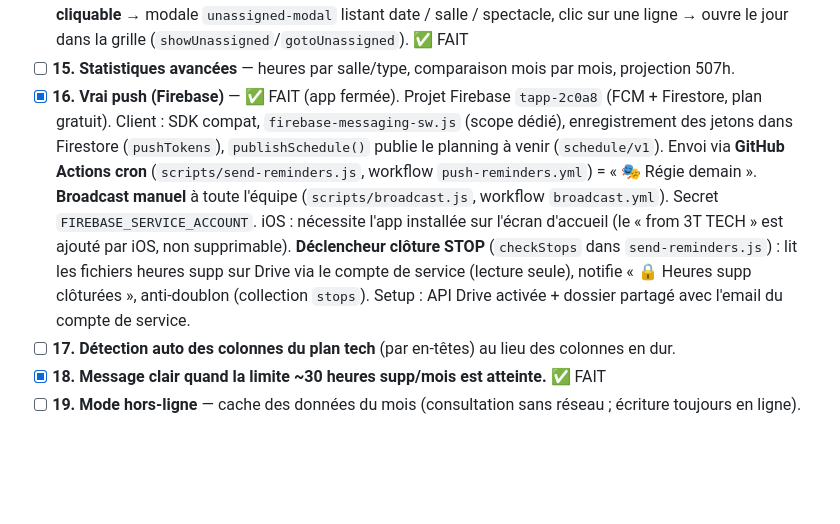
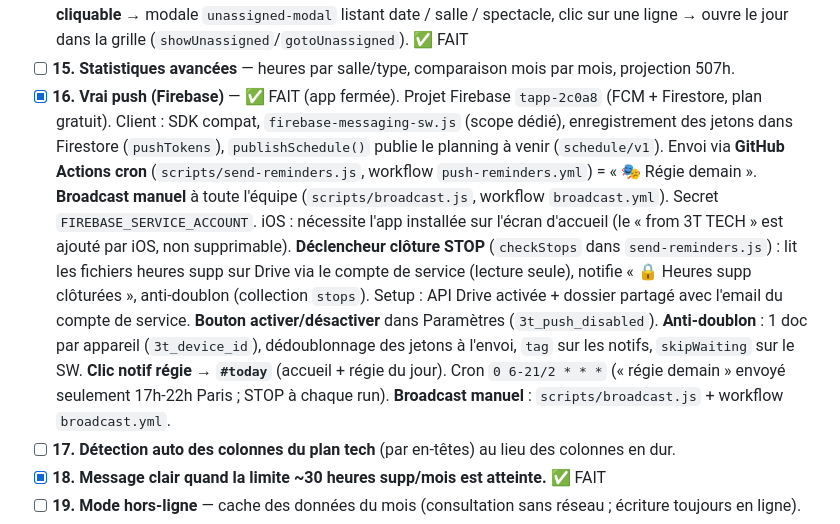
Before and after one commit to nano66explosion/APP3T, a Markdown page: BACKLOG.md, the part around the change. Rendered like a GitHub page; blank space fills up the shorter version.

Commit message:
Doc : #16 push entièrement bouclé (régie demain, STOP, broadcast)
Co-Authored-By: Claude Opus 4.8 <noreply@anthropic.com>

```diff
--- a/BACKLOG.md
+++ b/BACKLOG.md
@@ -175,7 +175,7 @@ HSUPP_FOLDER_ID   = 1-HR96E9cjorFO9j9navxlQ1MKEVg9_7v   (dossier heures supp + b
 - [x] **13. Détection des conflits** — `computeConflicts(y,m)` repère un régisseur sur **2 salles à la même heure** le même jour (toute l'équipe, annulés/observateurs/tournées exclus). Marqueur **💥** sur le calendrier + bandeau rouge **cliquable** sous les stats → modale `conflict-modal` (jour, régisseur, heure, salles+spectacles en conflit), clic → ouvre le jour. ✅ FAIT
 - [x] **14. Alerte régies non attribuées** — bandeau « ⚠️ X régies sans personne ce mois » sous les stats (compté en vue équipe, annulés exclus). **+** marqueur **⚠️** sur chaque jour concerné dans le calendrier, **+** bandeau **cliquable** → modale `unassigned-modal` listant date / salle / spectacle, clic sur une ligne → ouvre le jour dans la grille (`showUnassigned`/`gotoUnassigned`). ✅ FAIT
 - [ ] **15. Statistiques avancées** — heures par salle/type, comparaison mois par mois, projection 507h.
-- [x] **16. Vrai push (Firebase)** — ✅ FAIT (app fermée). Projet Firebase `tapp-2c0a8` (FCM + Firestore, plan gratuit). Client : SDK compat, `firebase-messaging-sw.js` (scope dédié), enregistrement des jetons dans Firestore (`pushTokens`), `publishSchedule()` publie le planning à venir (`schedule/v1`). Envoi via **GitHub Actions cron** (`scripts/send-reminders.js`, workflow `push-reminders.yml`) = « 🎭 Régie demain ». **Broadcast manuel** à toute l'équipe (`scripts/broadcast.js`, workflow `broadcast.yml`). Secret `FIREBASE_SERVICE_ACCOUNT`. iOS : nécessite l'app installée sur l'écran d'accueil (le « from 3T TECH » est ajouté par iOS, non supprimable). **Déclencheur clôture STOP** (`checkStops` dans `send-reminders.js`) : lit les fichiers heures supp sur Drive via le compte de service (lecture seule), notifie « 🔒 Heures supp clôturées », anti-doublon (collection `stops`). Setup : API Drive activée + dossier partagé avec l'email du compte de service.
+- [x] **16. Vrai push (Firebase)** — ✅ FAIT (app fermée). Projet Firebase `tapp-2c0a8` (FCM + Firestore, plan gratuit). Client : SDK compat, `firebase-messaging-sw.js` (scope dédié), enregistrement des jetons dans Firestore (`pushTokens`), `publishSchedule()` publie le planning à venir (`schedule/v1`). Envoi via **GitHub Actions cron** (`scripts/send-reminders.js`, workflow `push-reminders.yml`) = « 🎭 Régie demain ». **Broadcast manuel** à toute l'équipe (`scripts/broadcast.js`, workflow `broadcast.yml`). Secret `FIREBASE_SERVICE_ACCOUNT`. iOS : nécessite l'app installée sur l'écran d'accueil (le « from 3T TECH » est ajouté par iOS, non supprimable). **Déclencheur clôture STOP** (`checkStops` dans `send-reminders.js`) : lit les fichiers heures supp sur Drive via le compte de service (lecture seule), notifie « 🔒 Heures supp clôturées », anti-doublon (collection `stops`). Setup : API Drive activée + dossier partagé avec l'email du compte de service. **Bouton activer/désactiver** dans Paramètres (`3t_push_disabled`). **Anti-doublon** : 1 doc par appareil (`3t_device_id`), dédoublonnage des jetons à l'envoi, `tag` sur les notifs, `skipWaiting` sur le SW. **Clic notif régie → `#today`** (accueil + régie du jour). Cron `0 6-21/2 * * *` (« régie demain » envoyé seulement 17h-22h Paris ; STOP à chaque run). **Broadcast manuel** : `scripts/broadcast.js` + workflow `broadcast.yml`.
 - [ ] **17. Détection auto des colonnes du plan tech** (par en-têtes) au lieu des colonnes en dur.
 - [x] **18. Message clair quand la limite ~30 heures supp/mois est atteinte.** ✅ FAIT
 - [ ] **19. Mode hors-ligne** — cache des données du mois (consultation sans réseau ; écriture toujours en ligne).
```
